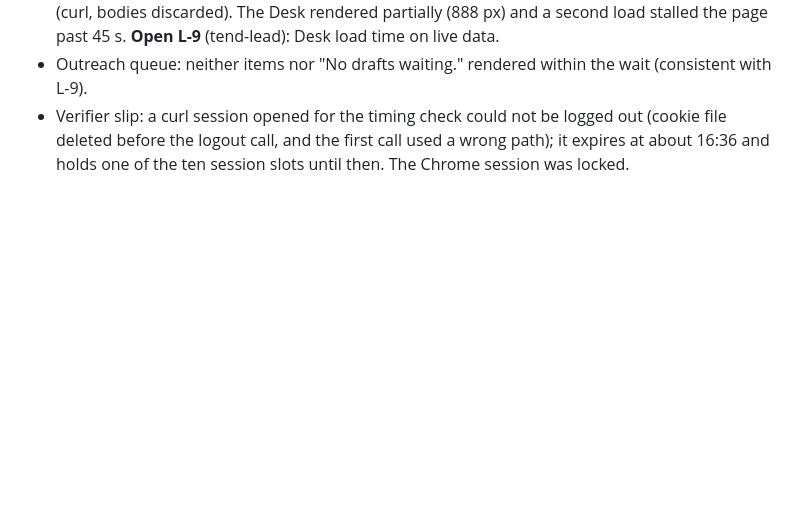
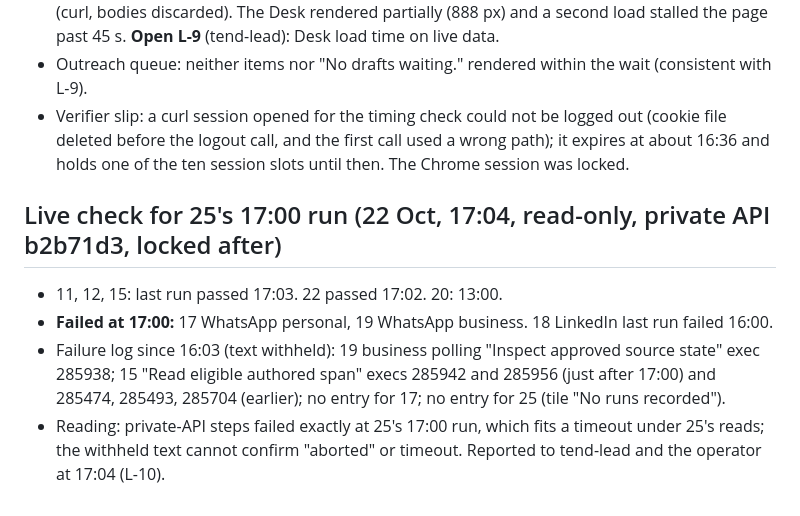
Before and after one commit to Azzbee/Tend-n8n, a Markdown page: docs/verification/feature-map.md, the part around the change. Rendered like a GitHub page; blank space fills up the shorter version.

Commit message:
Record the 17:04 live check: 17 and 19 failed at 25's 17:00 run
Co-Authored-By: Claude Opus 5.5 (1M context) <noreply@anthropic.com>

```diff
--- a/docs/verification/feature-map.md
+++ b/docs/verification/feature-map.md
@@ -131,3 +131,10 @@ Same method: read-only, headings, counts, fixed labels and workflow statuses onl
 - Desk performance: authenticated `GET /private/api/desk` 8.9 s, `/outreach` 1.6 s, `/runs` 0.005 s (curl, bodies discarded). The Desk rendered partially (888 px) and a second load stalled the page past 45 s. **Open L-9** (tend-lead): Desk load time on live data.
 - Outreach queue: neither items nor "No drafts waiting." rendered within the wait (consistent with L-9).
 - Verifier slip: a curl session opened for the timing check could not be logged out (cookie file deleted before the logout call, and the first call used a wrong path); it expires at about 16:36 and holds one of the ten session slots until then. The Chrome session was locked.
+
+## Live check for 25's 17:00 run (22 Oct, 17:04, read-only, private API b2b71d3, locked after)
+
+- 11, 12, 15: last run passed 17:03. 22 passed 17:02. 20: 13:00.
+- **Failed at 17:00:** 17 WhatsApp personal, 19 WhatsApp business. 18 LinkedIn last run failed 16:00.
+- Failure log since 16:03 (text withheld): 19 business polling "Inspect approved source state" exec 285938; 15 "Read eligible authored span" execs 285942 and 285956 (just after 17:00) and 285474, 285493, 285704 (earlier); no entry for 17; no entry for 25 (tile "No runs recorded").
+- Reading: private-API steps failed exactly at 25's 17:00 run, which fits a timeout under 25's reads; the withheld text cannot confirm "aborted" or timeout. Reported to tend-lead and the operator at 17:04 (L-10).
```
